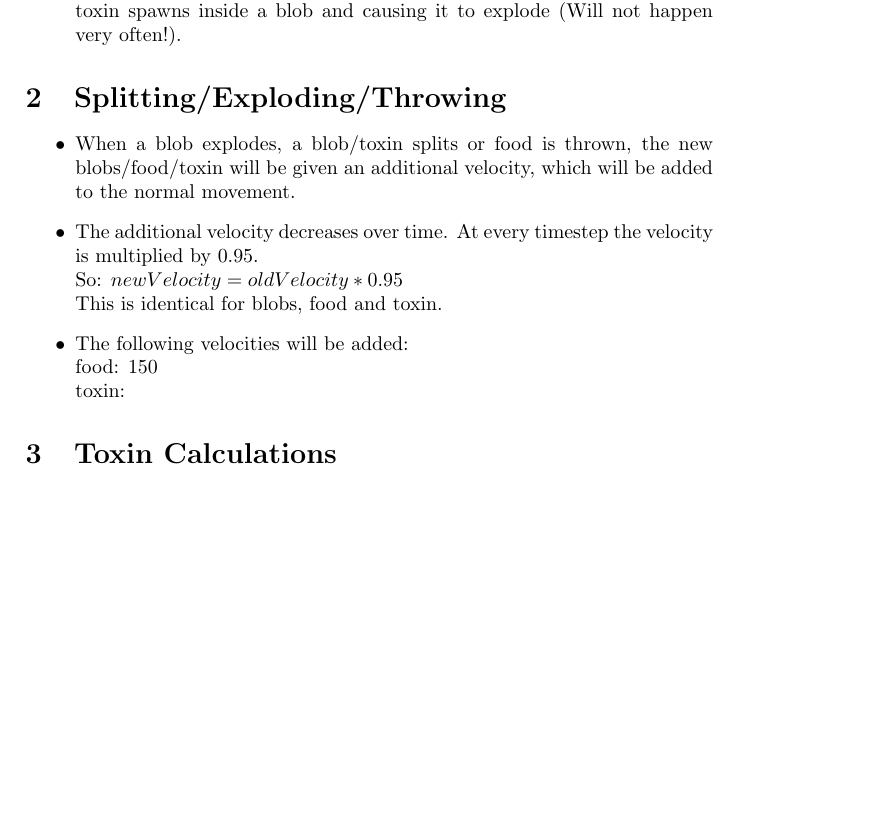
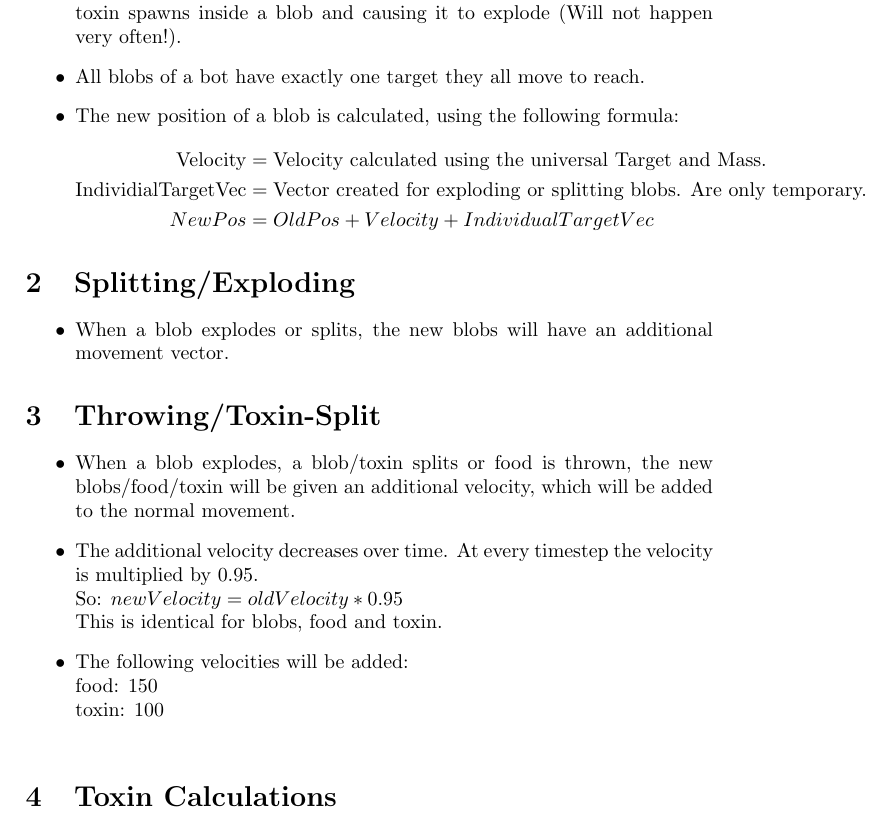
Before and after one commit to MauriceGit/Programmierwettbewerb, a LaTeX document (Go/src/Programmierwettbewerb-Server/doku/formulas.tex): part of the page before the commit and part of page 1 of 2 after it, cut so that both start at the same text, the shorter picture padded with empty space. Compiled offline with pdfLaTeX.

Commit message:
Made some calculations in the server more general and added some stuff in the latex file

```diff
--- a/Go/src/Programmierwettbewerb-Server/doku/formulas.tex
+++ b/Go/src/Programmierwettbewerb-Server/doku/formulas.tex
@@ -22,10 +22,23 @@
 	  if one blob is larger or longer in play.
 \item Food and Toxins are randomly added during play. It is possible, that a toxin spawns
       inside a blob and causing it to explode (Will not happen very often!).
-
+\item All blobs of a bot have exactly one target they all move to reach.
+\item The new position of a blob is calculated, using the following formula:
+	  \begin{align*}
+      \text{Velocity}            &= \text{Velocity calculated using the universal Target and Mass.}\\
+      \text{IndividialTargetVec} &= \text{Vector created for exploding or splitting blobs. Are only temporary.}\\
+      NewPos              &= OldPos + Velocity + IndividualTargetVec
+      \end{align*}
 \end{itemize}
 
-\section{Splitting/Exploding/Throwing}
+
+\section{Splitting/Exploding}
+\begin{itemize}
+\item When a blob explodes or splits, the new blobs will have
+      an additional movement vector.
+\end{itemize}
+
+\section{Throwing/Toxin-Split}
 \begin{itemize}
 \item When a blob explodes, a blob/toxin splits or food is thrown, the new blobs/food/toxin will be given an
       additional velocity, which will be added to the normal movement.
@@ -34,7 +47,8 @@
       This is identical for blobs, food and toxin.
 \item The following velocities will be added: \newline
       food:  150 \newline
-      toxin:
+      toxin: 100 \newline
+
 \end{itemize}
 
 \section{Toxin Calculations}
```
Also changed, not shown: Go/src/Programmierwettbewerb-Server/doku/formulas.pdf, 1 other file.
